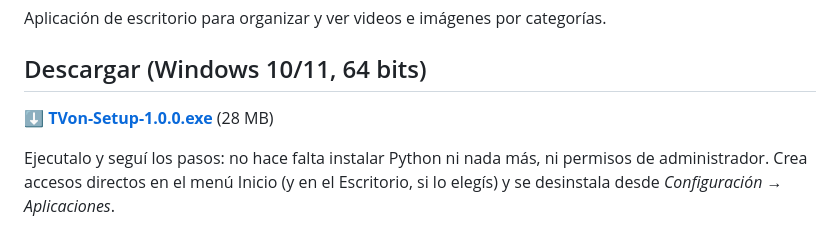
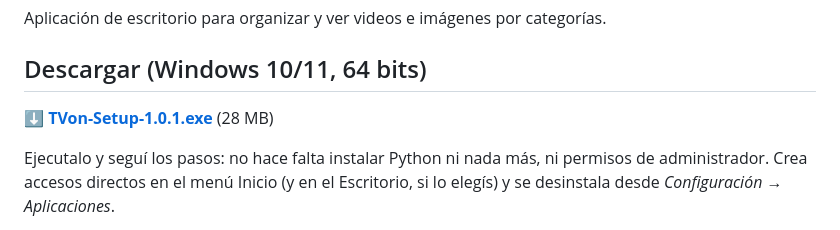
Before and after one commit to facuperma/Reproductor-de-videos, a Markdown page: README.md, the part around the change. Drawn GitHub-style.

```diff
--- a/README.md
+++ b/README.md
@@ -6,7 +6,7 @@ Aplicación de escritorio para organizar y ver videos e imágenes por categoría
 
 ## Descargar (Windows 10/11, 64 bits)
 
-**[⬇ TVon-Setup-1.0.0.exe](https://github.com/facuperma/Reproductor-de-videos/raw/main/instalador/TVon-Setup-1.0.0.exe)** (28 MB)
+**[⬇ TVon-Setup-1.0.1.exe](https://github.com/facuperma/Reproductor-de-videos/raw/main/instalador/TVon-Setup-1.0.1.exe)** (28 MB)
 
 Ejecutalo y seguí los pasos: no hace falta instalar Python ni nada más, ni permisos de administrador. Crea accesos directos en el menú Inicio (y en el Escritorio, si lo elegís) y se desinstala desde *Configuración → Aplicaciones*.
 
```
Also changed, not shown: TVon_icon_1024.png (deleted), organizador/icono.png, 6 other files.
